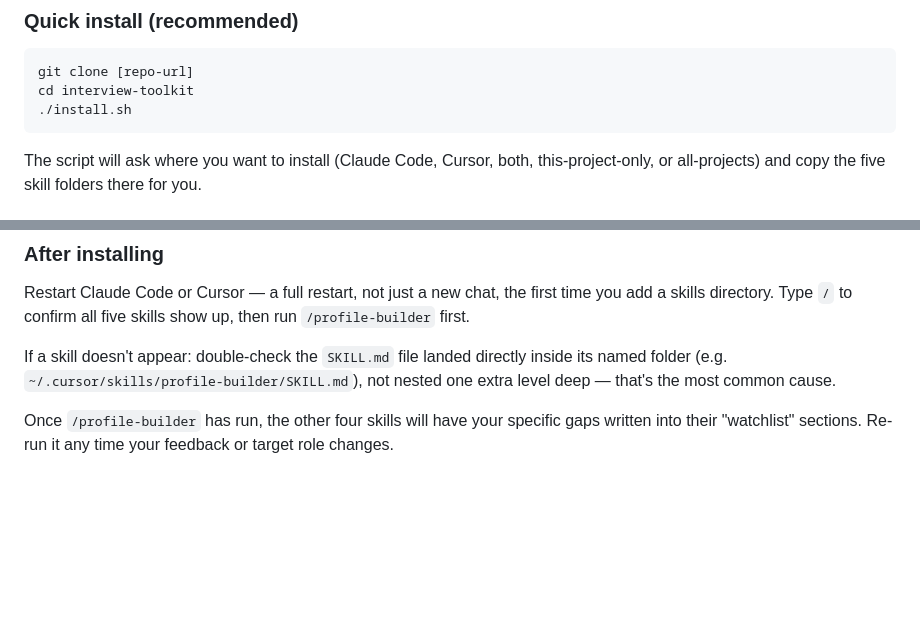
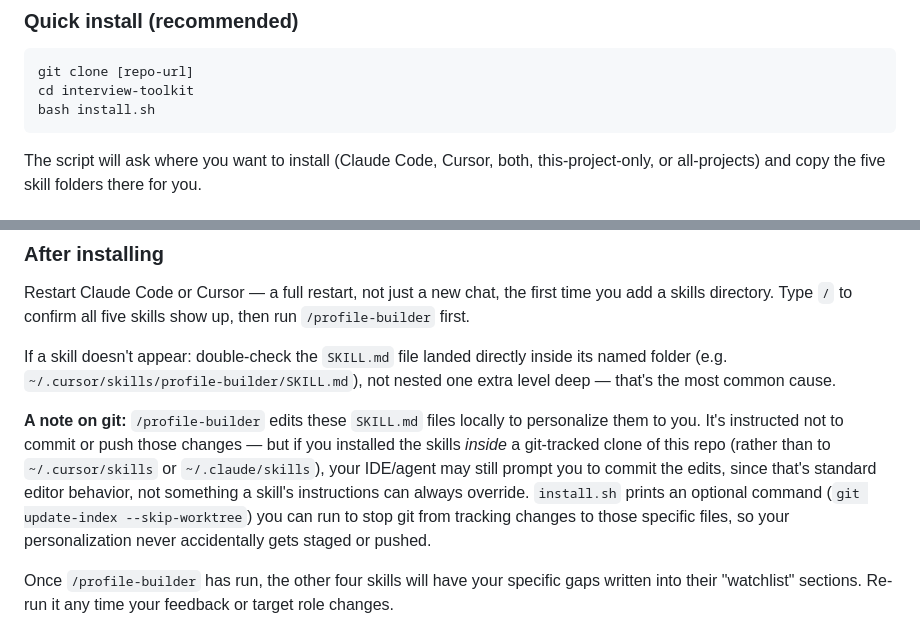
Before and after one commit to amirklein/interview-toolkit, a Markdown page: README.md, 2 parts joined by grey strips. Drawn GitHub-style; blank space fills up the shorter version.

````diff
--- a/README.md
+++ b/README.md
@@ -25,7 +25,7 @@ These are built using the open [Agent Skills](https://agentskills.io) format —
 ```bash
 git clone [repo-url]
 cd interview-toolkit
-./install.sh
+bash install.sh
 ```
 
 The script will ask where you want to install (Claude Code, Cursor, both, this-project-only, or all-projects) and copy the five skill folders there for you.
@@ -64,6 +64,8 @@ Restart Claude Code or Cursor — a full restart, not just a new chat, the first
 
 If a skill doesn't appear: double-check the `SKILL.md` file landed directly inside its named folder (e.g. `~/.cursor/skills/profile-builder/SKILL.md`), not nested one extra level deep — that's the most common cause.
 
+**A note on git:** `/profile-builder` edits these `SKILL.md` files locally to personalize them to you. It's instructed not to commit or push those changes — but if you installed the skills *inside* a git-tracked clone of this repo (rather than to `~/.cursor/skills` or `~/.claude/skills`), your IDE/agent may still prompt you to commit the edits, since that's standard editor behavior, not something a skill's instructions can always override. `install.sh` prints an optional command (`git update-index --skip-worktree`) you can run to stop git from tracking changes to those specific files, so your personalization never accidentally gets staged or pushed.
+
 Once `/profile-builder` has run, the other four skills will have your specific gaps written into their "watchlist" sections. Re-run it any time your feedback or target role changes.
 
 The four skills work fine without running the questionnaire first — they fall back to general, senior-PM-calibrated guidance. They just get sharper once they know your actual patterns.
````
